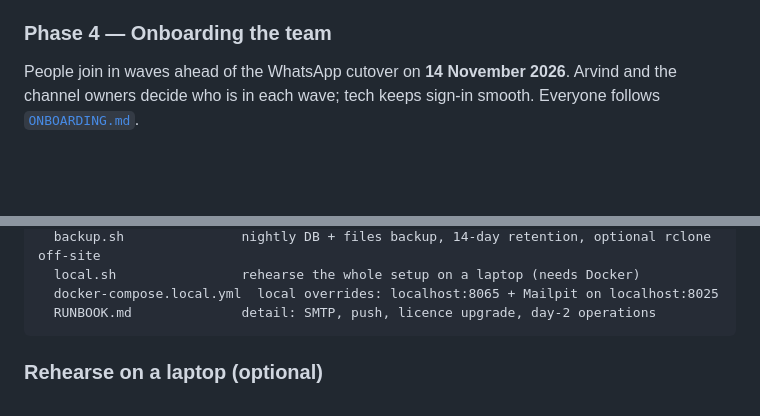
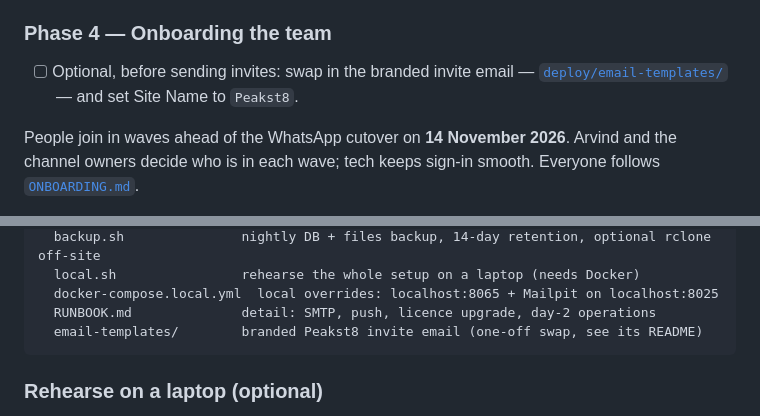
Before and after one commit to arth6025/peakst8-mattermost, a Markdown page: README.md, 2 parts joined by grey strips. GitHub-like rendering; blank space fills up the shorter version.

Commit message:
README: point to the branded invite email template
Co-Authored-By: Claude Opus 5.5 <noreply@anthropic.com>

````diff
--- a/README.md
+++ b/README.md
@@ -78,6 +78,8 @@ sudo ./install.sh
 
 ### Phase 4 — Onboarding the team
 
+- [ ] Optional, before sending invites: swap in the branded invite email — [`deploy/email-templates/`](deploy/email-templates/README.md) — and set Site Name to `Peakst8`.
+
 People join in waves ahead of the WhatsApp cutover on **14 November 2026**. Arvind and the channel owners decide
 who is in each wave; tech keeps sign-in smooth. Everyone follows [`ONBOARDING.md`](ONBOARDING.md).
 
@@ -122,6 +124,7 @@ deploy/
   local.sh                rehearse the whole setup on a laptop (needs Docker)
   docker-compose.local.yml  local overrides: localhost:8065 + Mailpit on localhost:8025
   RUNBOOK.md              detail: SMTP, push, licence upgrade, day-2 operations
+  email-templates/        branded Peakst8 invite email (one-off swap, see its README)
 ```
 
 ### Rehearse on a laptop (optional)
````
